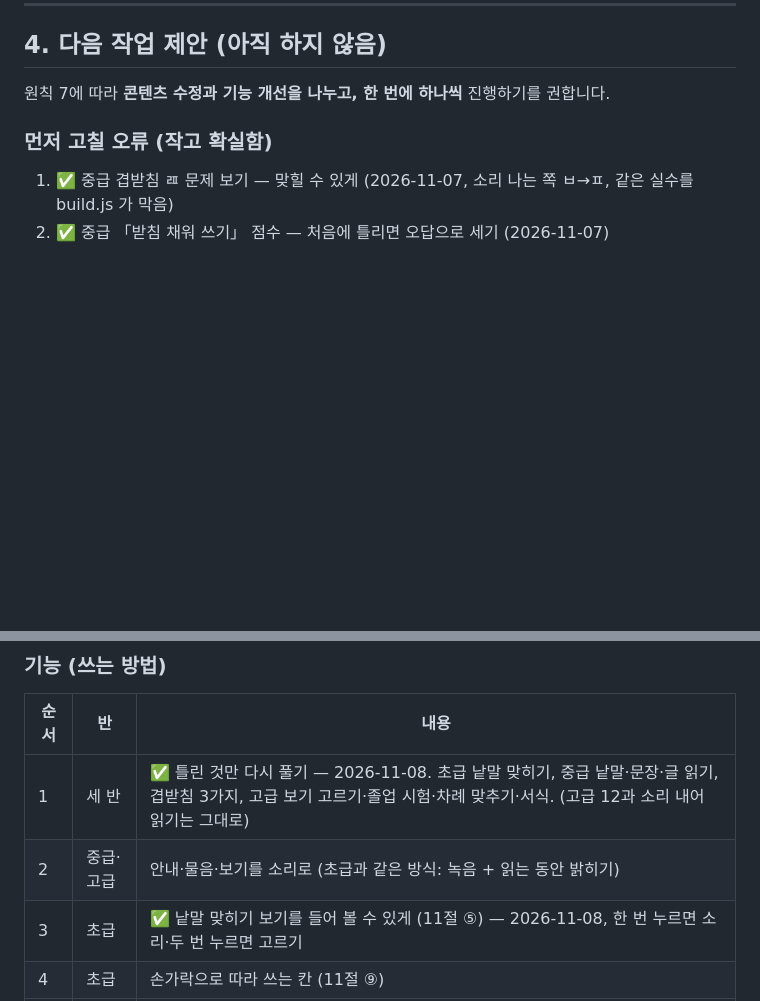
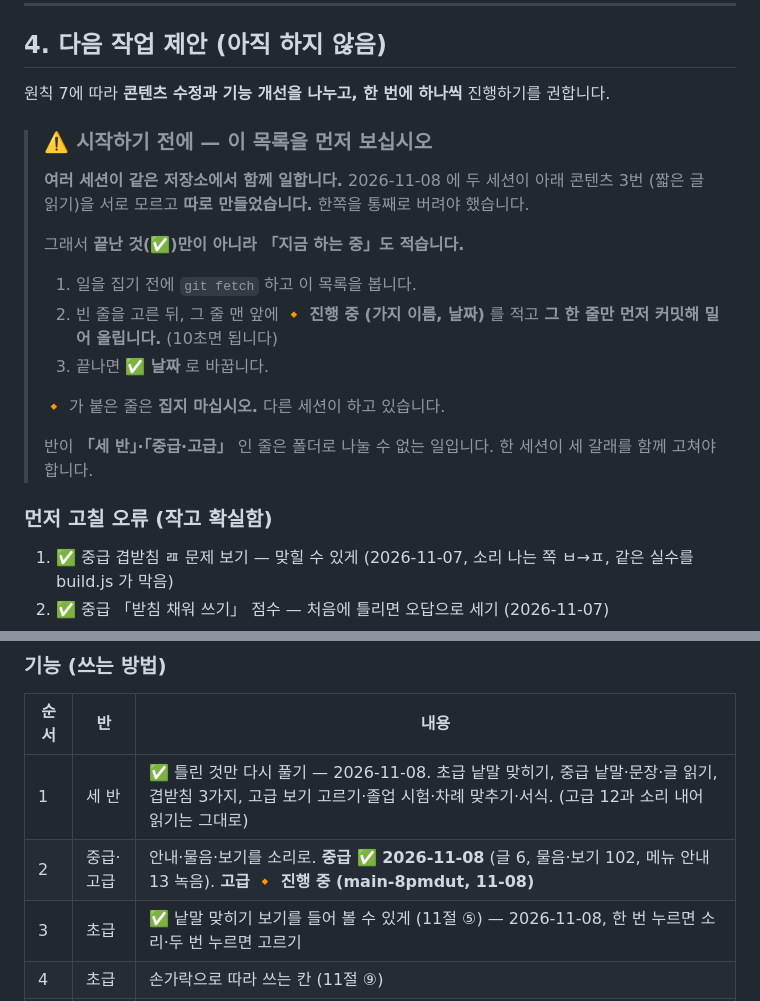
Before and after one commit to hisdream64-commits/hangul, a Markdown page: docs/CURRICULUM_REVIEW.md, 2 parts joined by grey strips. Rendered like a GitHub page; blank space fills up the shorter version.

Commit message:
일거리를 잡는 규칙: 「지금 하는 중」을 적습니다
2026-11-08 에 두 세션이 콘텐츠 3번(짧은 글 읽기)을 서로 모르고 따로
만들었습니다. 목록에 끝난 것(✅)만 있고 「하는 중」이 없어서입니다.

- docs/CURRICULUM_REVIEW.md 4절에 규칙을 적었습니다. 일을 집기 전에
  그 줄에 🔸 진행 중 (가지, 날짜) 를 적고 그 한 줄만 먼저 밀어 올립니다.
- CLAUDE.md 커밋 규칙에 같은 내용 한 줄.
- 기능 2번: 중급 ✅ 끝남 표시, 고급은 제가 🔸 로 잡았습니다.

폴더로 나누지 않고 일거리로 나누는 까닭: 목록에 「세 반」·「중급·고급」
처럼 쪼갤 수 없는 일이 이미 있습니다(콘텐츠 5, 기능 1·2).

Co-Authored-By: Claude Opus 5 <noreply@anthropic.com>
Claude-Session: https://claude.ai/code/session_0188qa8xFf64eT1SHf6DYJXc

```diff
--- a/docs/CURRICULUM_REVIEW.md
+++ b/docs/CURRICULUM_REVIEW.md
@@ -136,6 +136,23 @@
 
 원칙 7에 따라 **콘텐츠 수정과 기능 개선을 나누고, 한 번에 하나씩** 진행하기를 권합니다.
 
+> ### ⚠️ 시작하기 전에 — 이 목록을 먼저 보십시오
+>
+> **여러 세션이 같은 저장소에서 함께 일합니다.** 2026-11-08 에 두 세션이 아래 콘텐츠 3번
+> (짧은 글 읽기)을 서로 모르고 **따로 만들었습니다.** 한쪽을 통째로 버려야 했습니다.
+>
+> 그래서 **끝난 것(✅)만이 아니라 「지금 하는 중」도 적습니다.**
+>
+> 1. 일을 집기 전에 `git fetch` 하고 이 목록을 봅니다.
+> 2. 빈 줄을 고른 뒤, 그 줄 맨 앞에 **🔸 진행 중 (가지 이름, 날짜)** 를 적고
+>    **그 한 줄만 먼저 커밋해 밀어 올립니다.** (10초면 됩니다)
+> 3. 끝나면 **✅ 날짜** 로 바꿉니다.
+>
+> 🔸 가 붙은 줄은 **집지 마십시오.** 다른 세션이 하고 있습니다.
+>
+> 반이 **「세 반」·「중급·고급」** 인 줄은 폴더로 나눌 수 없는 일입니다. 한 세션이
+> 세 갈래를 함께 고쳐야 합니다.
+
 ### 먼저 고칠 오류 (작고 확실함)
 1. ✅ 중급 겹받침 ㄿ 문제 보기 — 맞힐 수 있게 (2026-11-07, 소리 나는 쪽 ㅂ→ㅍ, 같은 실수를 build.js 가 막음)
 2. ✅ 중급 「받침 채워 쓰기」 점수 — 처음에 틀리면 오답으로 세기 (2026-11-07)
@@ -156,7 +173,7 @@
 | 순서 | 반 | 내용 |
 |---|---|---|
 | 1 | 세 반 | ✅ 틀린 것만 다시 풀기 — 2026-11-08. 초급 낱말 맞히기, 중급 낱말·문장·글 읽기, 겹받침 3가지, 고급 보기 고르기·졸업 시험·차례 맞추기·서식. (고급 12과 소리 내어 읽기는 그대로) |
-| 2 | 중급·고급 | 안내·물음·보기를 소리로 (초급과 같은 방식: 녹음 + 읽는 동안 밝히기) |
+| 2 | 중급·고급 | 안내·물음·보기를 소리로. **중급 ✅ 2026-11-08** (글 6, 물음·보기 102, 메뉴 안내 13 녹음). **고급 🔸 진행 중 (main-8pmdut, 11-08)** |
 | 3 | 초급 | ✅ 낱말 맞히기 보기를 들어 볼 수 있게 (11절 ⑤) — 2026-11-08, 한 번 누르면 소리·두 번 누르면 고르기 |
 | 4 | 초급 | 손가락으로 따라 쓰는 칸 (11절 ⑨) |
 | 5 | 고급 | 직접 써 넣는 서식·문자 칸 |
```
Also changed, not shown: CLAUDE.md (+3 -0 lines).
